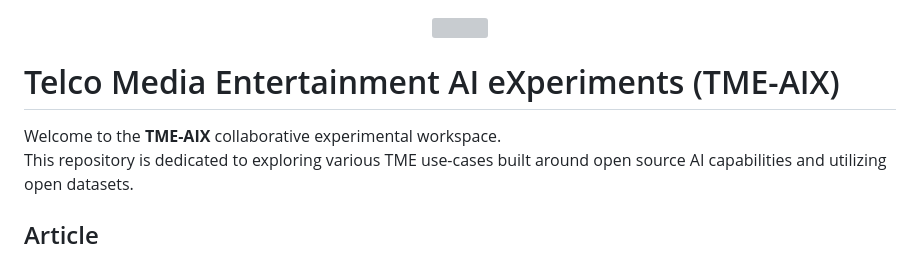
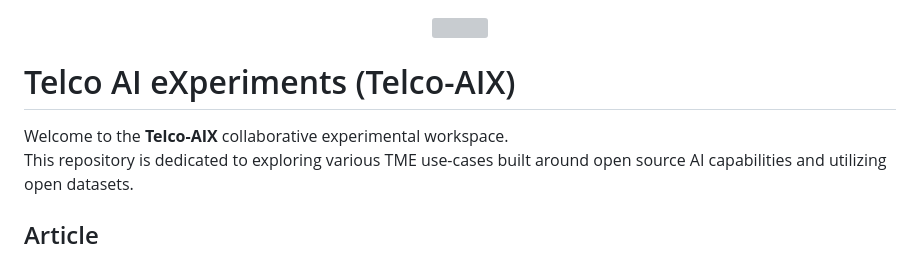
Before and after one commit to tme-osx/TME-AIX, a Markdown page: README.md, the part around the change. Rendered like a GitHub page; grey boxes are pictures that could not be loaded.

```diff
--- a/README.md
+++ b/README.md
@@ -2,8 +2,8 @@
     <img src="https://raw.githubusercontent.com/fenar/TME-AIX/main/images/TME-AiX-Logo.png" width="321"/>
 </div>
 
-# Telco Media Entertainment AI eXperiments (TME-AIX)
-Welcome to the **TME-AIX** collaborative experimental workspace. <br>
+# Telco AI eXperiments (Telco-AIX)
+Welcome to the **Telco-AIX** collaborative experimental workspace. <br>
 This repository is dedicated to exploring various TME use-cases built around open source AI capabilities and utilizing open datasets.
 
 ## Article
```
